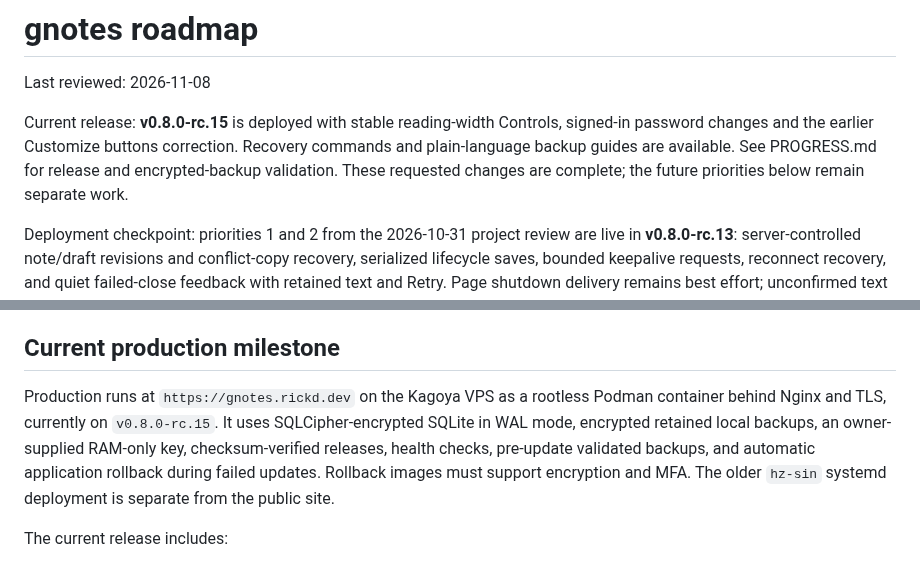
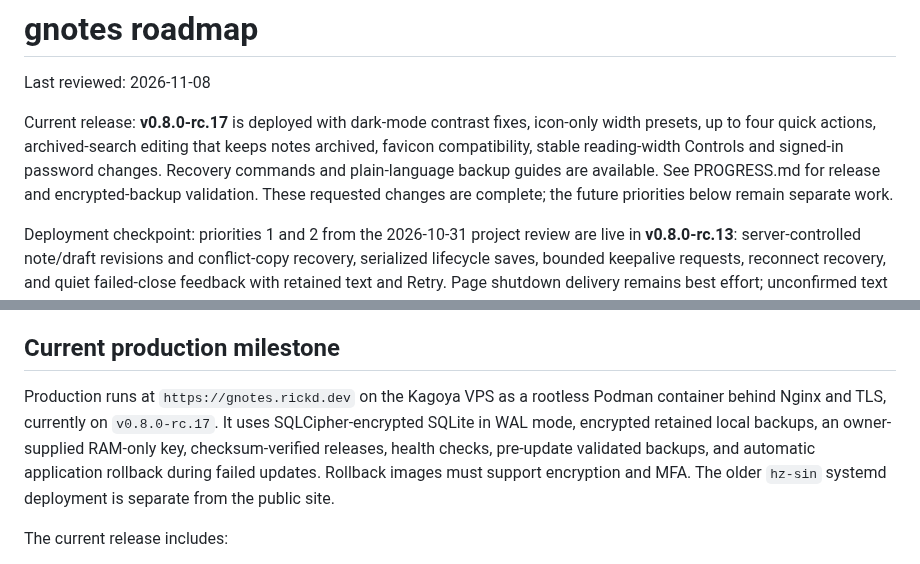
Before and after one commit to rickd-uk/gnotes, a Markdown page: ROADMAP.md, 2 parts joined by grey strips. GitHub-like rendering.

```diff
--- a/ROADMAP.md
+++ b/ROADMAP.md
@@ -2,11 +2,12 @@
 
 Last reviewed: 2026-11-08
 
-Current release: **v0.8.0-rc.15** is deployed with stable reading-width Controls,
-signed-in password changes and the earlier Customize buttons correction. Recovery
-commands and plain-language backup guides are available. See PROGRESS.md for
-release and encrypted-backup validation. These requested changes are complete;
-the future priorities below remain separate work.
+Current release: **v0.8.0-rc.17** is deployed with dark-mode contrast fixes,
+icon-only width presets, up to four quick actions, archived-search editing that
+keeps notes archived, favicon compatibility, stable reading-width Controls and
+signed-in password changes. Recovery commands and plain-language backup guides
+are available. See PROGRESS.md for release and encrypted-backup validation. These
+requested changes are complete; the future priorities below remain separate work.
 
 Deployment checkpoint: priorities 1 and 2 from the 2026-10-31 project review are live in **v0.8.0-rc.13**: server-controlled note/draft revisions and conflict-copy recovery, serialized lifecycle saves, bounded keepalive requests, reconnect recovery, and quiet failed-close feedback with retained text and Retry. Page shutdown delivery remains best effort; unconfirmed text stays only in the current tab's memory. Browser/CI reliability and off-server backup automation/alerts follow. See [PROGRESS.md](PROGRESS.md) for validation and verified deployment/backup evidence. The v0.8.0-rc.14 UI follow-up is deployed: enabled note actions show directly in editors on screens at least 1024 px wide, smaller screens retain More, and Latest/tag pills have 2 px outer margins.
 
@@ -27,7 +28,7 @@ The operational Wasabi egress fix is installed on Kagoya and included in v0.7.55
 
 ## Current production milestone
 
-Production runs at `https://gnotes.rickd.dev` on the Kagoya VPS as a rootless Podman container behind Nginx and TLS, currently on `v0.8.0-rc.15`. It uses SQLCipher-encrypted SQLite in WAL mode, encrypted retained local backups, an owner-supplied RAM-only key, checksum-verified releases, health checks, pre-update validated backups, and automatic application rollback during failed updates. Rollback images must support encryption and MFA. The older `hz-sin` systemd deployment is separate from the public site.
+Production runs at `https://gnotes.rickd.dev` on the Kagoya VPS as a rootless Podman container behind Nginx and TLS, currently on `v0.8.0-rc.17`. It uses SQLCipher-encrypted SQLite in WAL mode, encrypted retained local backups, an owner-supplied RAM-only key, checksum-verified releases, health checks, pre-update validated backups, and automatic application rollback during failed updates. Rollback images must support encryption and MFA. The older `hz-sin` systemd deployment is separate from the public site.
 
 The current release includes:
 
```
Also changed, not shown: OPERATIONS.md (+1 -1 lines), PROGRESS.md (+6 -0 lines).
